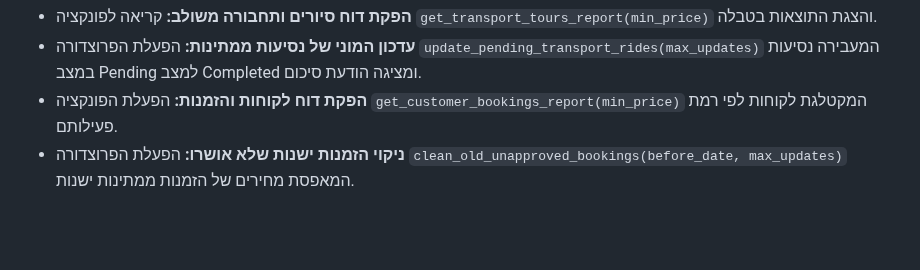
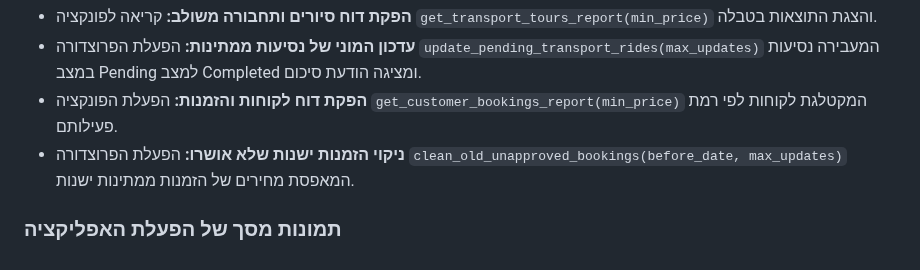
Before and after one commit to rivka0000/DBProject_215041013_326200631, a Markdown page: README (2) (1).md, the part around the change. Rendered like a GitHub page; blank space fills up the shorter version.

Commit message:
Add screenshots section to README
Added a section for screenshots of application execution.

```diff
--- a/README (2) (1).md
+++ b/README (2) (1).md
@@ -1671,3 +1671,5 @@ python app.py
 * **עדכון המוני של נסיעות ממתינות:** הפעלת הפרוצדורה `update_pending_transport_rides(max_updates)` המעבירה נסיעות במצב Pending למצב Completed ומציגה הודעת סיכום.
 * **הפקת דוח לקוחות והזמנות:** הפעלת הפונקציה `get_customer_bookings_report(min_price)` המקטלגת לקוחות לפי רמת פעילותם.
 * **ניקוי הזמנות ישנות שלא אושרו:** הפעלת הפרוצדורה `clean_old_unapproved_bookings(before_date, max_updates)` המאפסת מחירים של הזמנות ממתינות ישנות.
+
+### תמונות מסך של הפעלת האפליקציה
```
